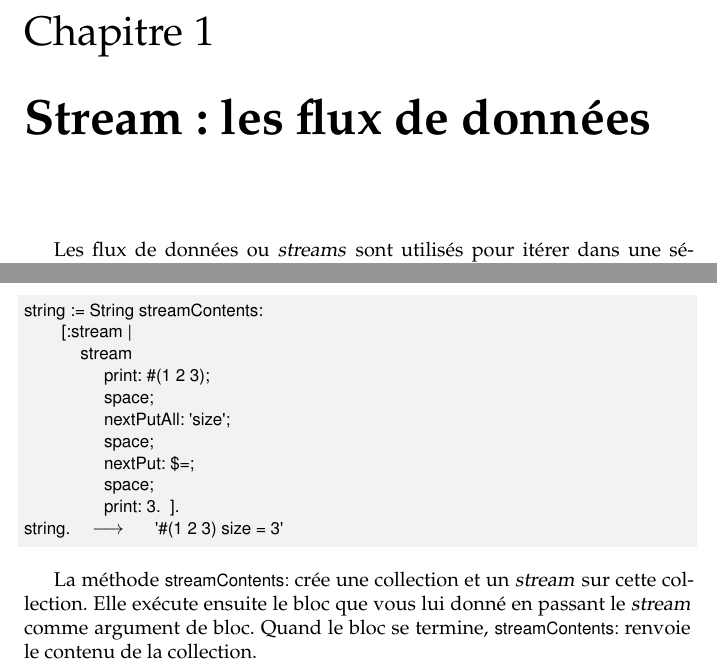
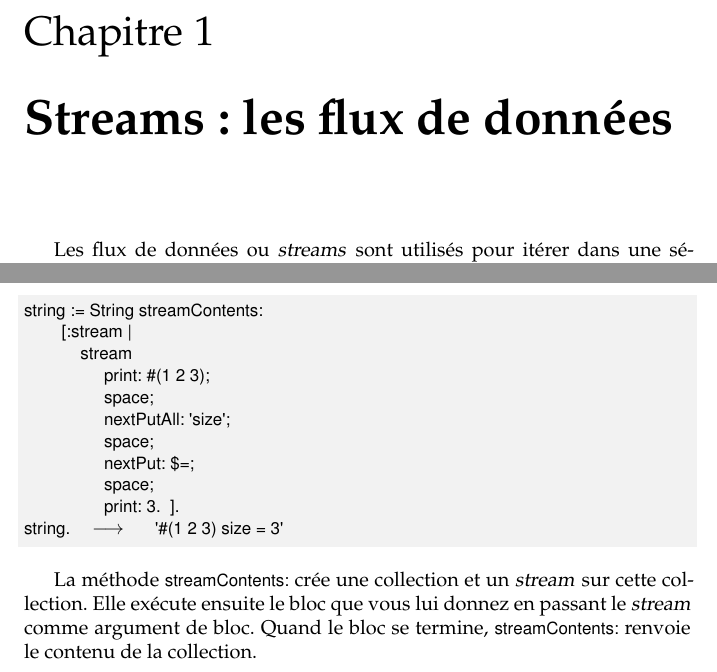
Before and after one commit to SquareBracketAssociates/PharoByExample-french, a LaTeX book (Streams/Streams.tex): two parts of pages 1 and 7 of 14, joined at a grey line, cut so that both start at the same text. Compiled offline with pdfLaTeX.

Commit message:
Rene : des modififivations cosmetiques
git-svn-id: https://www.iam.unibe.ch/scg/svn_repos/SqueakByExample/PharoFrench@34383 54883e8d-cf1d-0410-83d6-f114b9419f37

```diff
--- a/Streams/Streams.tex
+++ b/Streams/Streams.tex
@@ -39,7 +40,7 @@
 \newcommand{\stream}{\emph{stream}\xspace}
 \newcommand{\streams}{\emph{streams}\xspace}
 % remarque generale: beaucoup de commentaires et de chaines de caracteres dans les codes ont ete traduites dans ce chapitre
-\chapter{Stream: les flux de données}\chalabel{streams}
+\chapter{Streams: les flux de données}\chalabel{streams}
 
 \ew{Streams are presented as a way to navigate collection. From my point of view, stream are important not to navigate collection, but to produce/consume data:
 (a)	memory constraint. Data can not hold into memory and must be processed in a stream fashion, e.g: encryption
@@ -353,7 +354,7 @@ string. -->   '#(1 2 3) size = 3'
 \end{code}%$
 
 La méthode \mthind{SequenceableCollection class}{streamContents:} \seclabel{streamContents} crée une collection et un \stream sur cette collection.
-Elle exécute ensuite le bloc que vous lui donné en passant le \stream comme argument de bloc. Quand le bloc se termine, \ct{streamContents:}
+Elle exécute ensuite le bloc que vous lui donnez en passant le \stream comme argument de bloc. Quand le bloc se termine, \ct{streamContents:}
 renvoie le contenu de la collection.
 
 Les méthodes de \ct{WriteStream} suivantes sont spécialement utiles dans ce contexte:
```
Also changed, not shown: Streams/Streams.tex (3 more changed lines).
